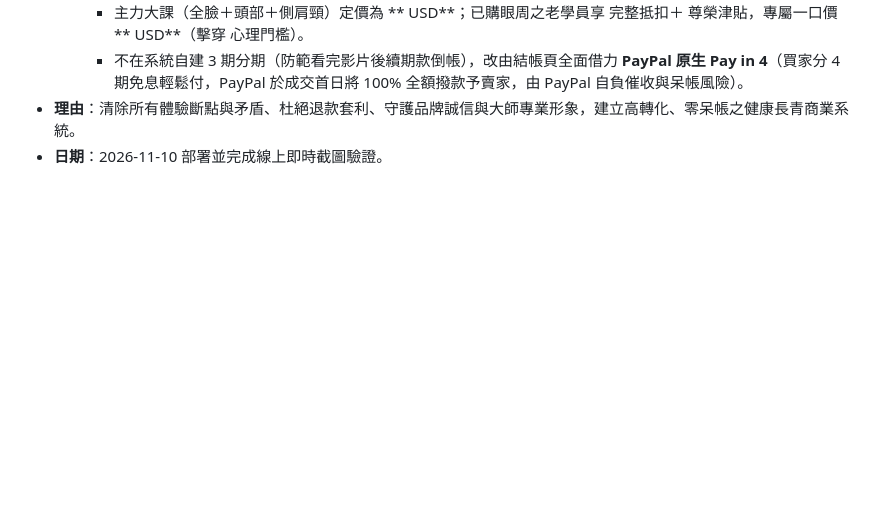
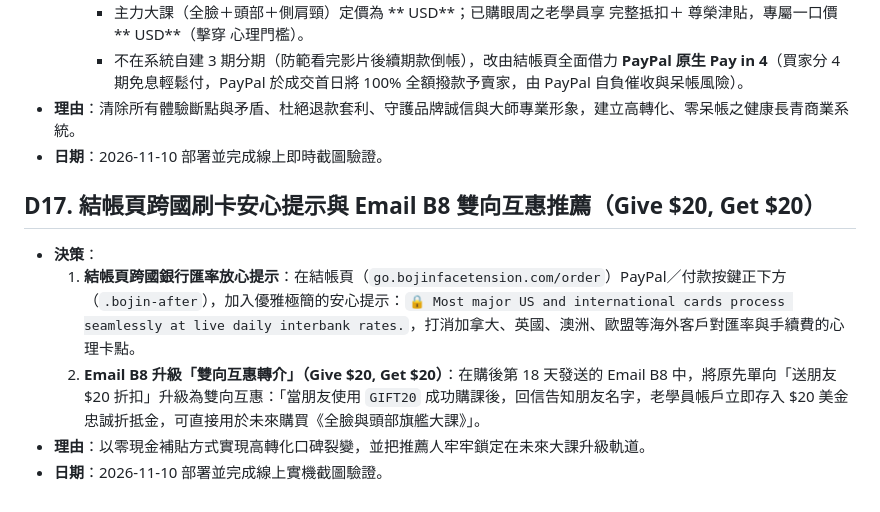
Before and after one commit to melvinlin07-maker/bojin-site, a Markdown page: DECISIONS.md, the part around the change. Drawn GitHub-style; blank space fills up the shorter version.

Commit message:
docs: record D17 checkout international card trust notice and Email B8 mutual Give  Get  credit

```diff
--- a/DECISIONS.md
+++ b/DECISIONS.md
@@ -137,3 +137,10 @@
      - 不在系統自建 3 期分期（防範看完影片後續期款倒帳），改由結帳頁全面借力 **PayPal 原生 Pay in 4**（買家分 4 期免息輕鬆付，PayPal 於成交首日將 100% 全額撥款予賣家，由 PayPal 自負催收與呆帳風險）。
 - **理由**：清除所有體驗斷點與矛盾、杜絕退款套利、守護品牌誠信與大師專業形象，建立高轉化、零呆帳之健康長青商業系統。
 - **日期**：2026-11-10 部署並完成線上即時截圖驗證。
+
+## D17. 結帳頁跨國刷卡安心提示與 Email B8 雙向互惠推薦（Give $20, Get $20）
+- **決策**：
+  1. **結帳頁跨國銀行匯率放心提示**：在結帳頁（`go.bojinfacetension.com/order`）PayPal／付款按鍵正下方（`.bojin-after`），加入優雅極簡的安心提示：`🔒 Most major US and international cards process seamlessly at live daily interbank rates.`，打消加拿大、英國、澳洲、歐盟等海外客戶對匯率與手續費的心理卡點。
+  2. **Email B8 升級「雙向互惠轉介」（Give $20, Get $20）**：在購後第 18 天發送的 Email B8 中，將原先單向「送朋友 $20 折扣」升級為雙向互惠：「當朋友使用 `GIFT20` 成功購課後，回信告知朋友名字，老學員帳戶立即存入 $20 美金忠誠折抵金，可直接用於未來購買《全臉與頭部旗艦大課》」。
+- **理由**：以零現金補貼方式實現高轉化口碑裂變，並把推薦人牢牢鎖定在未來大課升級軌道。
+- **日期**：2026-11-10 部署並完成線上實機截圖驗證。
```
